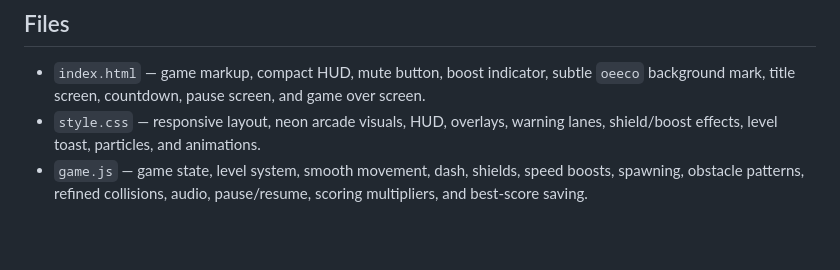
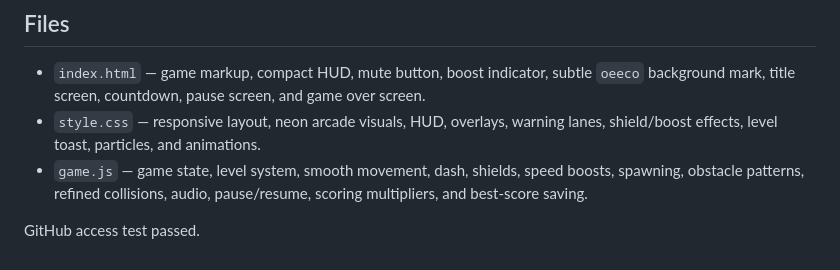
Before and after one commit to 3613115/mini-game-demo, a Markdown page: README.md, the part around the change. Drawn GitHub-style; blank space fills up the shorter version.

Commit message:
Test GitHub access

```diff
--- a/README.md
+++ b/README.md
@@ -75,3 +75,5 @@ Before finishing Version 4, review these behaviors:
 - `index.html` — game markup, compact HUD, mute button, boost indicator, subtle `oeeco` background mark, title screen, countdown, pause screen, and game over screen.
 - `style.css` — responsive layout, neon arcade visuals, HUD, overlays, warning lanes, shield/boost effects, level toast, particles, and animations.
 - `game.js` — game state, level system, smooth movement, dash, shields, speed boosts, spawning, obstacle patterns, refined collisions, audio, pause/resume, scoring multipliers, and best-score saving.
+
+GitHub access test passed.
```
